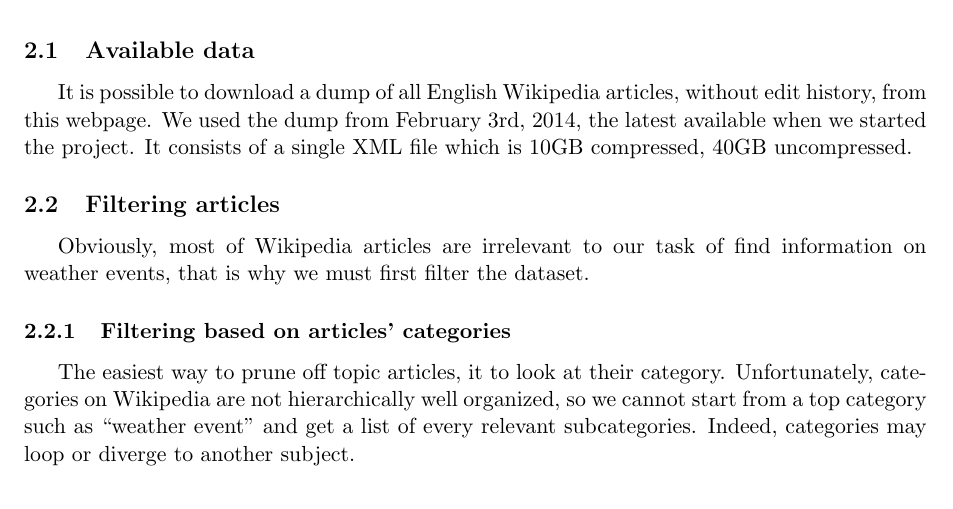
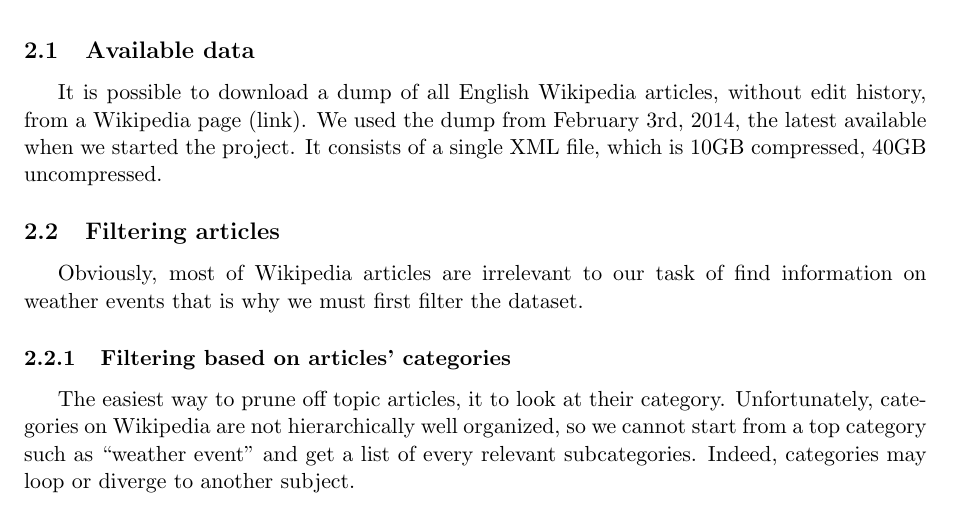
Before and after one commit to weatherTeam/weatherDashboard, a LaTeX document (report/main.tex, which reads report/wikipedia.tex): part of page 5 of 18, cut so that both start at the same text. Compiled offline with pdfLaTeX.

Commit message:
Minor fixes

```diff
--- a/report/wikipedia.tex
+++ b/report/wikipedia.tex
@@ -13,9 +13,9 @@ In this section, we will describe each step of the procedure from the Wikipedia
      \label{fig:wikiflow}
 \end{figure}
 \subsection{Available data}
-It is possible to download a dump of all English Wikipedia articles, without edit history, from \href{https://meta.wikimedia.org/wiki/Data_dump_torrents#enwiki}{this webpage}. We used the dump from February 3rd, 2014, the latest available when we started the project. It consists of a single XML file which is 10GB compressed, 40GB uncompressed.
+It is possible to download a dump of all English Wikipedia articles, without edit history, from \href{https://meta.wikimedia.org/wiki/Data_dump_torrents#enwiki}{a Wikipedia page (link)}. We used the dump from February 3rd, 2014, the latest available when we started the project. It consists of a single XML file, which is 10GB compressed, 40GB uncompressed.
 \subsection{Filtering articles}
-Obviously, most of Wikipedia articles are irrelevant to our task of find information on weather events, that is why we must first filter the dataset.
+Obviously, most of Wikipedia articles are irrelevant to our task of find information on weather events that is why we must first filter the dataset.
 \subsubsection{Filtering based on articles' categories}
 The easiest way to prune off topic articles, it to look at their category. Unfortunately, categories on Wikipedia are not hierarchically well organized, so we cannot start from a top category such as ``weather event'' and get a list of every relevant subcategories. Indeed, categories may loop or diverge to another subject.\\\\
 Knowing this, we decided to filter categories based on a defined set keywords: "blizzard", "cyclone", "hurricane", "typhoon", "derecho", "drought", "nor'easter", "storm", "tornado", "heat wave", "cold wave", "weather event". \\\\
```
